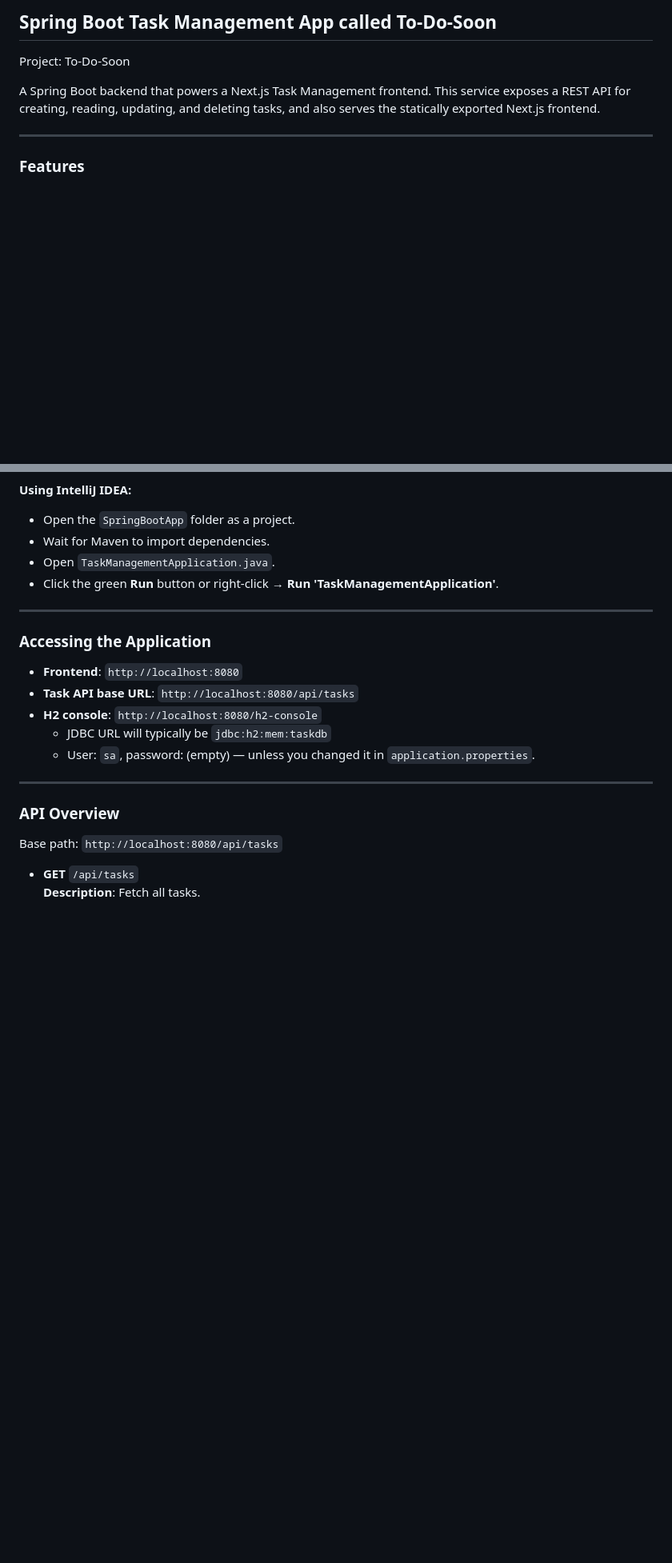
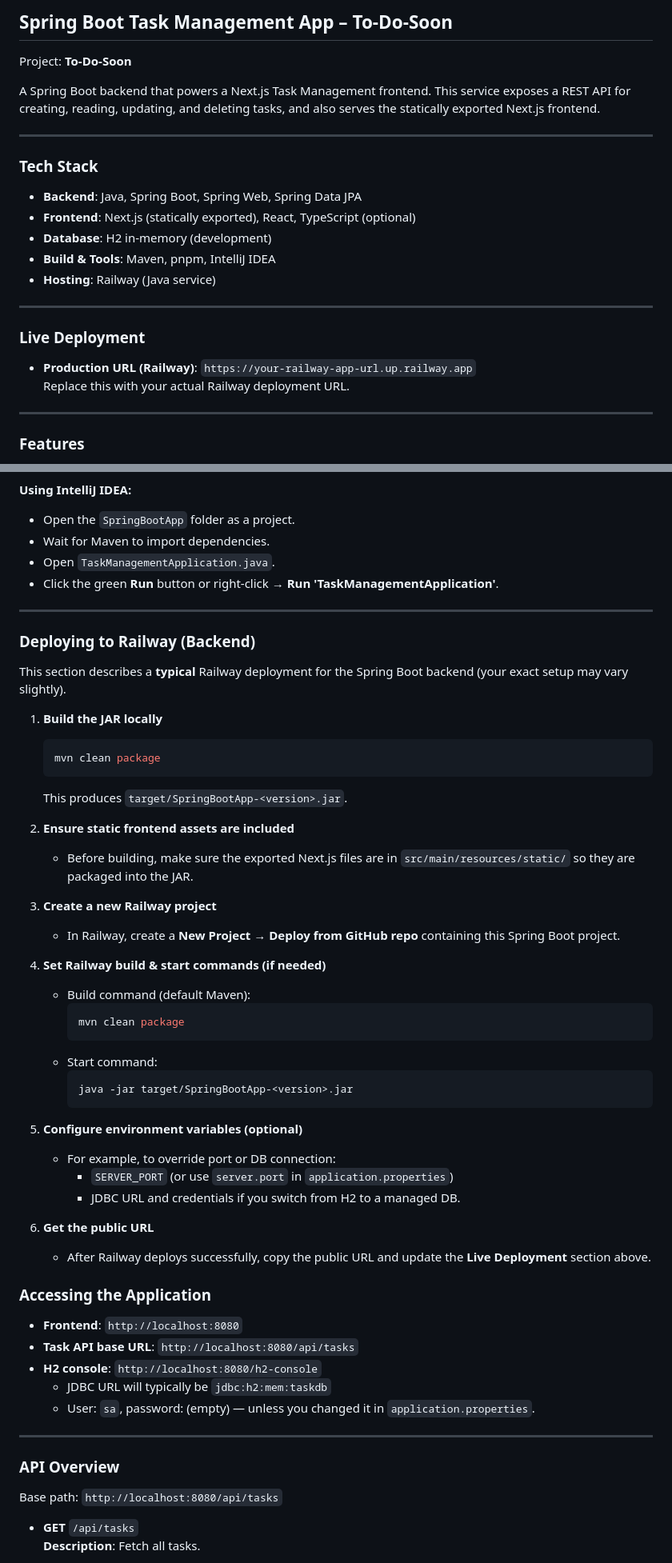
Before and after one commit to monikaly13/To-Do-Task-Manager, a Markdown page: SpringBootApp/README.md, 2 parts joined by grey strips. Shown at 80% size. Rendered like a GitHub page; blank space fills up the shorter version.

Commit message:
Change some info in readme

````diff
--- a/SpringBootApp/README.md
+++ b/SpringBootApp/README.md
@@ -1,8 +1,25 @@
-## Spring Boot Task Management App called To-Do-Soon
+## Spring Boot Task Management App – To-Do-Soon
 
-Project: To-Do-Soon
+Project: **To-Do-Soon**
 
 A Spring Boot backend that powers a Next.js Task Management frontend. This service exposes a REST API for creating, reading, updating, and deleting tasks, and also serves the statically exported Next.js frontend.
+
+---
+
+### Tech Stack
+
+- **Backend**: Java, Spring Boot, Spring Web, Spring Data JPA
+- **Frontend**: Next.js (statically exported), React, TypeScript (optional)
+- **Database**: H2 in-memory (development)
+- **Build & Tools**: Maven, pnpm, IntelliJ IDEA
+- **Hosting**: Railway (Java service)
+
+---
+
+### Live Deployment
+
+- **Production URL (Railway)**: `https://your-railway-app-url.up.railway.app`
+  Replace this with your actual Railway deployment URL.
 
 ---
 
@@ -123,6 +142,40 @@ mvn spring-boot:run
 
 ---
 
+### Deploying to Railway (Backend)
+
+This section describes a **typical** Railway deployment for the Spring Boot backend (your exact setup may vary slightly).
+
+1. **Build the JAR locally**
+   ```bash
+   mvn clean package
+   ```
+   This produces `target/SpringBootApp-<version>.jar`.
+
+2. **Ensure static frontend assets are included**
+   - Before building, make sure the exported Next.js files are in `src/main/resources/static/` so they are packaged into the JAR.
+
+3. **Create a new Railway project**
+   - In Railway, create a **New Project** → **Deploy from GitHub repo** containing this Spring Boot project.
+
+4. **Set Railway build & start commands (if needed)**
+   - Build command (default Maven):
+     ```bash
+     mvn clean package
+     ```
+   - Start command:
+     ```bash
+     java -jar target/SpringBootApp-<version>.jar
+     ```
+
+5. **Configure environment variables (optional)**
+   - For example, to override port or DB connection:
+     - `SERVER_PORT` (or use `server.port` in `application.properties`)
+     - JDBC URL and credentials if you switch from H2 to a managed DB.
+
+6. **Get the public URL**
+   - After Railway deploys successfully, copy the public URL and update the **Live Deployment** section above.
+
 ### Accessing the Application
 
 - **Frontend**: `http://localhost:8080`
````
Also changed, not shown: other parts of SpringBootApp/README.md (+23 -0 lines).
